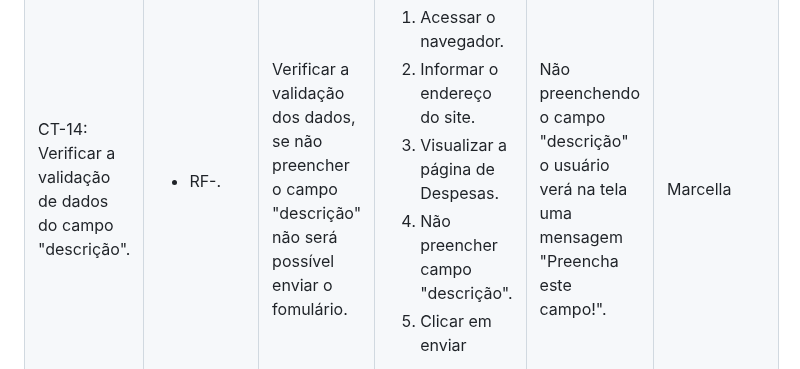
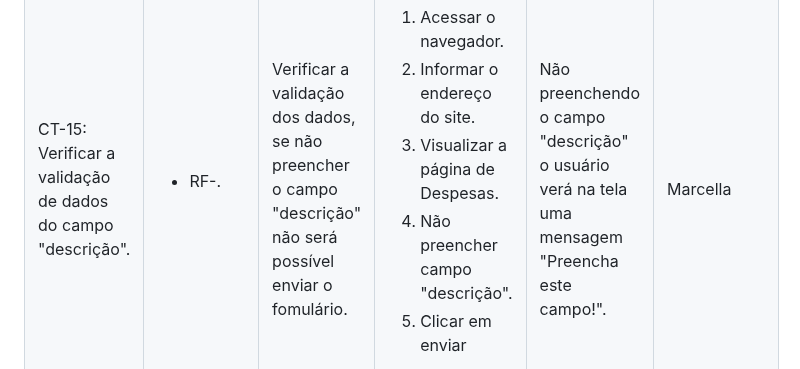
Before and after one commit to ICEI-PUC-Minas-PMV-ADS/pmv-ads-2024-1-e1-proj-web-t1-pmv-ads-2024-1-e1-projequilfinanc, a Markdown page: documentos/07-Plano de Testes de Software.md, the part around the change. GitHub-like rendering.

```diff
--- a/documentos/07-Plano de Testes de Software.md
+++ b/documentos/07-Plano de Testes de Software.md
@@ -454,7 +454,7 @@ Os testes funcionais a serem realizados na aplicação são descritos a seguir.
   <th>Responsável</th>
  </tr>
  <tr>
-  <td>CT-14: Verificar a validação de dados do campo "descrição".</td>
+  <td>CT-15: Verificar a validação de dados do campo "descrição".</td>
   <td>
    <ul>
     <li>RF-.</li
```
